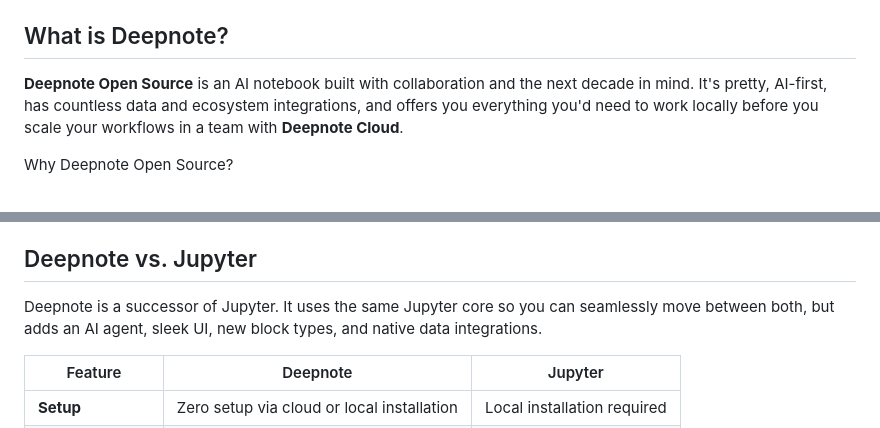
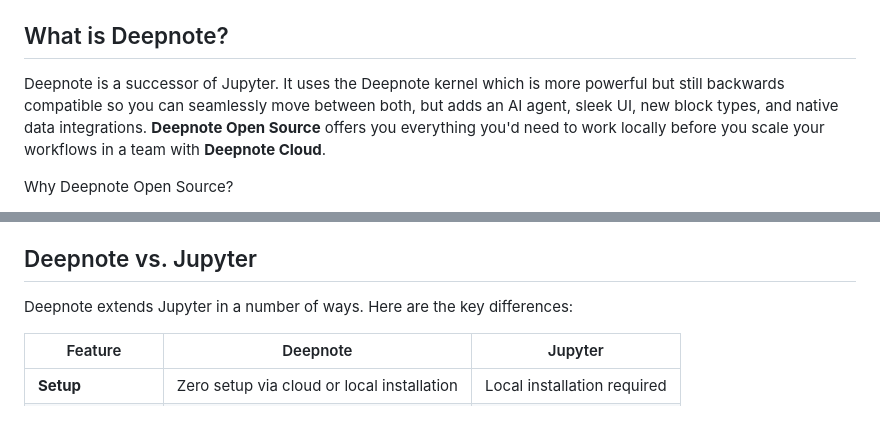
Before and after one commit to deepnote/deepnote, a Markdown page: README.md, 2 parts joined by grey strips. Drawn GitHub-style.

Commit message:
docs: update what is deepnote and jupyter section (#111)
* docs: update what is deepnote and jupyter section

* docs: update jupyter copy

* docs: update what is deepnote copy with deepnote kernel

```diff
--- a/README.md
+++ b/README.md
@@ -23,7 +23,7 @@ Then open your `.deepnote` file in [VS Code](https://marketplace.visualstudio.co
 
 ## What is Deepnote?
 
-**Deepnote Open Source** is an AI notebook built with collaboration and the next decade in mind. It's pretty, AI-first, has countless data and ecosystem integrations, and offers you everything you'd need to work locally before you scale your workflows in a team with **Deepnote Cloud**.
+Deepnote is a successor of Jupyter. It uses the Deepnote kernel which is more powerful but still backwards compatible so you can seamlessly move between both, but adds an AI agent, sleek UI, new block types, and native data integrations. **Deepnote Open Source** offers you everything you'd need to work locally before you scale your workflows in a team with **Deepnote Cloud**.
 
 Why Deepnote Open Source?
 
@@ -54,7 +54,7 @@ You'll soon be able to:
 
 ## Deepnote vs. Jupyter
 
-Deepnote is a successor of Jupyter. It uses the same Jupyter core so you can seamlessly move between both, but adds an AI agent, sleek UI, new block types, and native data integrations.
+Deepnote extends Jupyter in a number of ways. Here are the key differences:
 
 | Feature             | Deepnote                                   | Jupyter                     |
 | ------------------- | ------------------------------------------ | --------------------------- |
```
